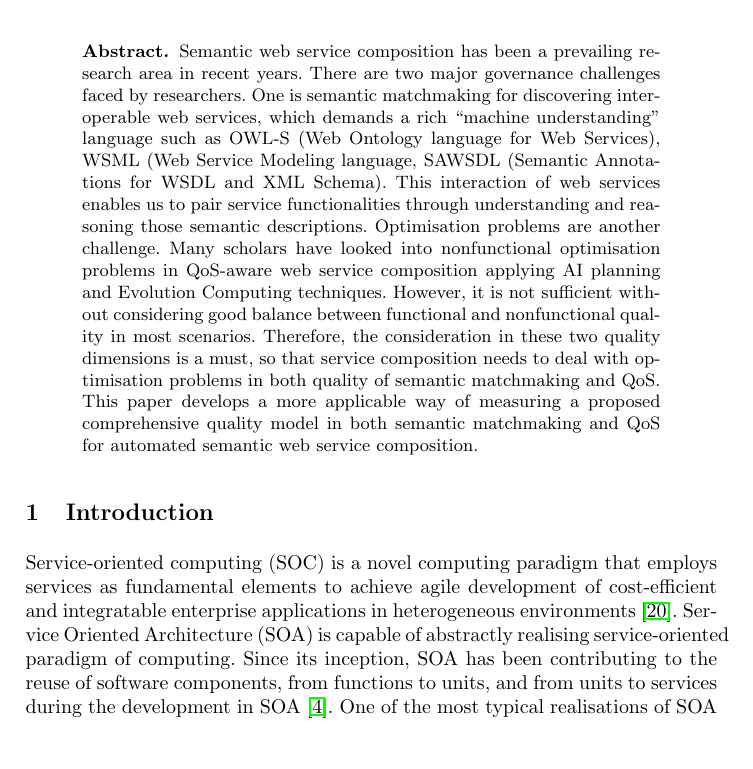
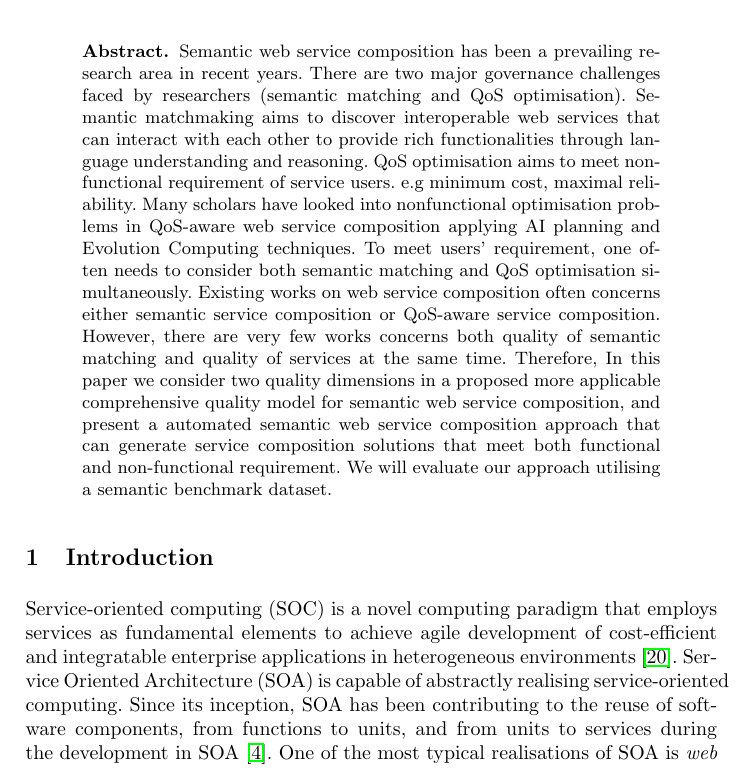
Before and after one commit to chenwangnida/paper-GreedyPSO, a LaTeX thesis (paper.tex): part of page 1 of 18, cut so that both start at the same text, the shorter picture padded with empty space. Compiled offline with pdfLaTeX.

Commit message:
update first page

```diff
--- a/paper.tex
+++ b/paper.tex
@@ -24,11 +24,12 @@
 \maketitle
 
 \begin{abstract}
-Semantic web service composition has been a prevailing research area in recent years. There are two major governance challenges faced by researchers. One is semantic matchmaking for discovering interoperable web services, which demands a rich “machine understanding” language such as OWL-S (Web Ontology language for Web Services), WSML (Web Service Modeling language, SAWSDL (Semantic Annotations for WSDL and XML Schema). This interaction of web services enables us to pair service functionalities through understanding and reasoning those semantic descriptions. Optimisation problems are another challenge. Many scholars have looked into nonfunctional optimisation problems in QoS-aware web service composition applying AI planning and Evolution Computing techniques. However, it is not sufficient without considering good balance between functional and nonfunctional quality in most scenarios. Therefore, the consideration in these two quality dimensions is a must, so that service composition needs to deal with optimisation problems in both quality of semantic matchmaking and QoS. This paper develops a more applicable way of measuring a proposed comprehensive quality model in both semantic matchmaking and QoS for automated semantic web service composition.
+Semantic web service composition has been a prevailing research area in recent years. There are two major governance challenges faced by researchers (semantic matching and QoS optimisation). Semantic matchmaking aims to discover interoperable web services that can interact with each other to provide rich functionalities through language understanding and reasoning. QoS optimisation aims to meet non-functional requirement of service users. e.g minimum cost, maximal reliability. Many scholars have looked into nonfunctional optimisation problems in QoS-aware web service composition applying AI planning and Evolution Computing techniques. To meet users' requirement, one often needs to consider both semantic matching and QoS optimisation simultaneously. Existing works on web service composition often concerns either semantic service composition or QoS-aware service composition. However, there are very few works concerns both quality of semantic matching and quality of services at the same time. Therefore, In this paper we consider two quality dimensions in a proposed more applicable comprehensive quality model for semantic web service composition, and present a automated semantic web service composition approach that can generate service composition solutions that meet both functional and non-functional requirement. We will evaluate our approach utilising a semantic benchmark dataset.
+
 \end{abstract}
 
 \section{Introduction}\label{introduction}
-Service-oriented computing (SOC) is a novel computing paradigm that employs services as fundamental elements to achieve agile development of cost-efficient and integratable enterprise applications in heterogeneous environments \cite{papazoglou2003service}. Service Oriented Architecture (SOA) is capable of abstractly realising service-oriented paradigm of computing. Since its inception, SOA has been contributing to the reuse of software components, from functions to units, and from units to services during the development in SOA \cite{booth2004web}. One of the most typical realisations of SOA is \textit{web service}, which is designated as ``modular, self-describing, self-contained applications that are available on the Internet'' \cite{curbera2001web}. Several standards play a significant role in registering, enquiring and grounding web services including particularly UDDI, WSDL and SOAP \cite{fensel2011semantic}.
+Service-oriented computing (SOC) is a novel computing paradigm that employs services as fundamental elements to achieve agile development of cost-efficient and integratable enterprise applications in heterogeneous environments \cite{papazoglou2003service}. Service Oriented Architecture (SOA) is capable of abstractly realising service-oriented computing. Since its inception, SOA has been contributing to the reuse of software components, from functions to units, and from units to services during the development in SOA \cite{booth2004web}. One of the most typical realisations of SOA is \textit{web service}, which is designated as ``modular, self-describing, self-contained applications that are available on the Internet'' \cite{curbera2001web}. Several standards play a significant role in registering, enquiring and grounding web services including particularly UDDI, WSDL and SOAP \cite{fensel2011semantic}.
 
 \textit{Web service composition} pertains to a combination of multiple web services to provide a value-added composite service that accommodates customers' arbitrarily complex requirements. This application is developed by integrating interoperable and collaborative functionalities over heterogeneous systems. Due to the increase in the number of large-scale enterprise applications, the number of Web services has increased substantially and unprecedentedly. Therefore, manual and semi-automated web service composition are considered to be less efficient while automated web service composition enjoys less human intervention, less time consumption, and high productivity.
 
```
Also changed, not shown: paper.pdf, 2 other files.
